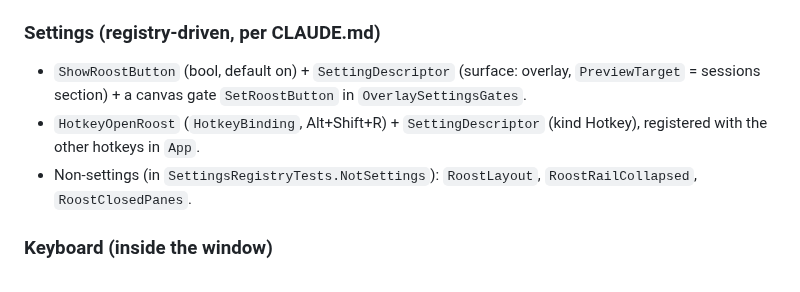
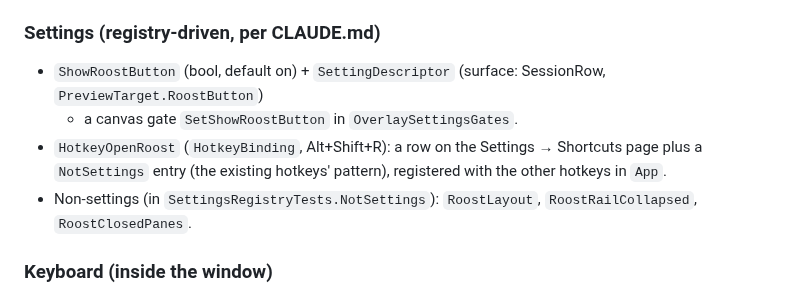
Before and after one commit to ArcticGizmo/perch, a Markdown page: docs/roost-plan.md, the part around the change. Drawn GitHub-style.

Commit message:
Roost plan: settings section matches CP9 as built
Co-Authored-By: Claude Opus 5.5 (1M context) <noreply@anthropic.com>

```diff
--- a/docs/roost-plan.md
+++ b/docs/roost-plan.md
@@ -204,10 +204,10 @@ existing Alt+Shift+W/S/Space or Ctrl+Shift+W bindings). Both are in P1.
   (`App.axaml.cs:801`). The pane then rebinds in place, from tailed to controlled, on the same session id.
 
 ### Settings (registry-driven, per CLAUDE.md)
-- `ShowRoostButton` (bool, default on) + `SettingDescriptor` (surface: overlay, `PreviewTarget` = sessions
-  section) + a canvas gate `SetRoostButton` in `OverlaySettingsGates`.
-- `HotkeyOpenRoost` (`HotkeyBinding`, Alt+Shift+R) + `SettingDescriptor` (kind Hotkey), registered with the
-  other hotkeys in `App`.
+- `ShowRoostButton` (bool, default on) + `SettingDescriptor` (surface: SessionRow, `PreviewTarget.RoostButton`)
+  + a canvas gate `SetShowRoostButton` in `OverlaySettingsGates`.
+- `HotkeyOpenRoost` (`HotkeyBinding`, Alt+Shift+R): a row on the Settings → Shortcuts page plus a `NotSettings`
+  entry (the existing hotkeys' pattern), registered with the other hotkeys in `App`.
 - Non-settings (in `SettingsRegistryTests.NotSettings`): `RoostLayout`, `RoostRailCollapsed`, `RoostClosedPanes`.
 
 ### Keyboard (inside the window)
```
